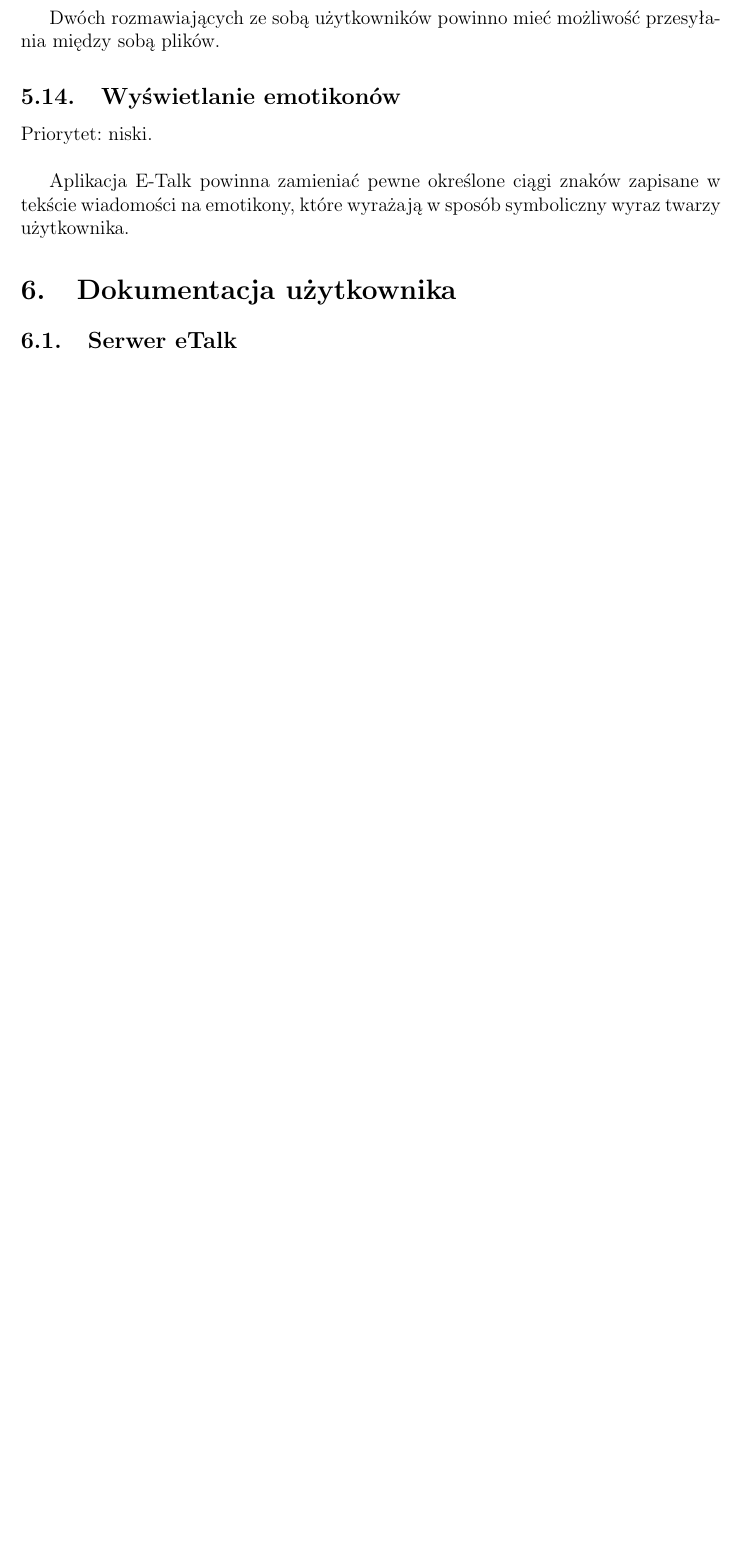
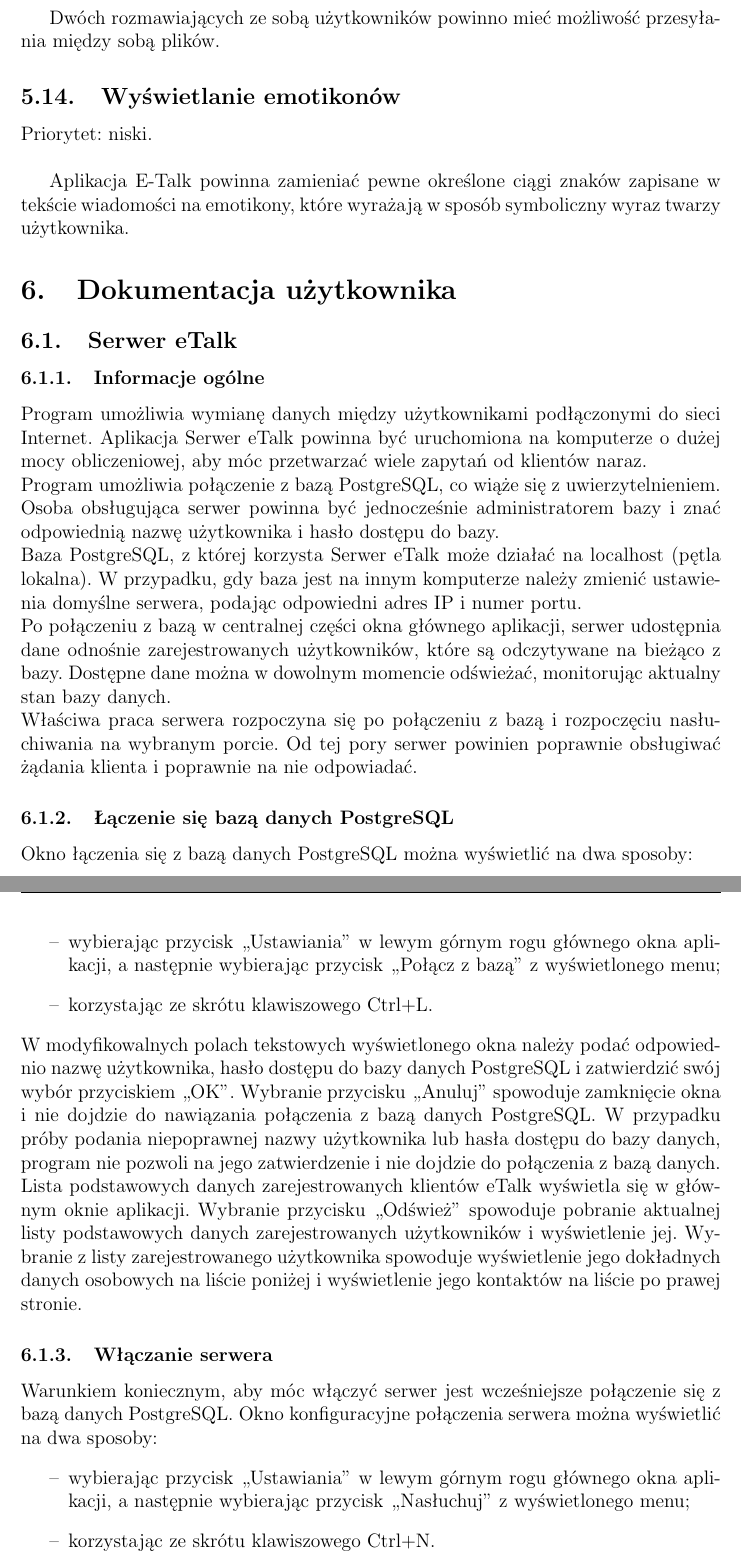
Before and after one commit to skubisz/komunikator-lpp, a LaTeX document (doc/doc.tex): part of page 17 of 27 before the commit and two parts of pages 17 and 18 of 29 after it, the two joined at a grey line, cut so that both start at the same text, the shorter picture padded with empty space. Compiled offline with pdfLaTeX.

Commit message:
Pełna dokumentacja użytkownika serwera. Podgląd kontaktów z poziomu serwera.

```diff
--- a/doc/doc.tex
+++ b/doc/doc.tex
@@ -306,5 +306,36 @@
 \section[Dokumentacja użytkownika]{Dokumentacja użytkownika}
 \subsection[Serwer eTalk]{Serwer eTalk}
 
+\subsubsection[Informacje ogólne]{Informacje ogólne}
+Program umożliwia wymianę danych między użytkownikami podłączonymi do sieci Internet.
+Aplikacja Serwer eTalk powinna być uruchomiona na komputerze o dużej mocy obliczeniowej, aby móc przetwarzać wiele zapytań od klientów naraz.\\
+Program umożliwia połączenie z bazą PostgreSQL, co wiąże się z uwierzytelnieniem. Osoba obsługująca serwer powinna być jednocześnie administratorem bazy i znać odpowiednią nazwę użytkownika i hasło dostępu do bazy.\\
+Baza PostgreSQL, z której korzysta Serwer eTalk może działać na localhost (pętla lokalna). W przypadku, gdy baza jest na innym komputerze należy zmienić ustawienia domyślne serwera, podając odpowiedni adres IP i numer portu.\\
+Po połączeniu z bazą w centralnej części okna głównego aplikacji, serwer udostępnia dane odnośnie zarejestrowanych użytkowników, które są odczytywane na bieżąco z bazy. Dostępne dane można w dowolnym momencie odświeżać, monitorując aktualny stan bazy danych.\\
+Właściwa praca serwera rozpoczyna się po połączeniu z bazą i rozpoczęciu nasłuchiwania na wybranym porcie.
+Od tej pory serwer powinien poprawnie obsługiwać żądania klienta i poprawnie na nie odpowiadać.
 
+\subsubsection[Łączenie się bazą danych PostgreSQL]{Łączenie się bazą danych PostgreSQL}
+Okno łączenia się z bazą danych PostgreSQL można wyświetlić na dwa sposoby:
+\begin{itemize}
+\item[--] wybierając przycisk ,,Ustawiania'' w lewym górnym rogu głównego okna aplikacji,
+a następnie wybierając przycisk ,,Połącz z bazą'' z wyświetlonego menu;
+\item[--] korzystając ze skrótu klawiszowego Ctrl+L.
+\end{itemize}
+W modyfikowalnych polach tekstowych wyświetlonego okna należy podać odpowiednio nazwę użytkownika, hasło dostępu do bazy danych PostgreSQL i zatwierdzić swój wybór przyciskiem ,,OK''.
+Wybranie przycisku ,,Anuluj'' spowoduje zamknięcie okna i nie dojdzie do nawiązania
+połączenia z bazą danych PostgreSQL.
+W przypadku próby podania niepoprawnej nazwy użytkownika lub hasła dostępu do bazy danych, program nie pozwoli na jego
+zatwierdzenie i nie dojdzie do połączenia z bazą danych.\\
+Lista podstawowych danych zarejestrowanych klientów eTalk wyświetla się w głównym oknie aplikacji.
+Wybranie przycisku ,,Odśwież'' spowoduje pobranie aktualnej listy podstawowych danych zarejestrowanych użytkowników i wyświetlenie jej.
+Wybranie z listy zarejestrowanego użytkownika spowoduje wyświetlenie jego dokładnych danych osobowych na liście poniżej i wyświetlenie jego kontaktów na liście po prawej stronie.
 
+\subsubsection[Włączanie serwera]{Włączanie serwera}
+Warunkiem koniecznym, aby móc włączyć serwer jest wcześniejsze połączenie się z bazą danych PostgreSQL.
+Okno konfiguracyjne połączenia serwera można wyświetlić na dwa sposoby:
+\begin{itemize}
+\item[--] wybierając przycisk ,,Ustawiania'' w lewym górnym rogu głównego okna aplikacji,
+a następnie wybierając przycisk ,,Nasłuchuj'' z wyświetlonego menu;
+\item[--] korzystając ze skrótu klawiszowego Ctrl+N.
+\end{itemize}
```
Also changed, not shown: doc/doc.pdf, doc/doc.tex (14 more changed lines), 9 other files.
